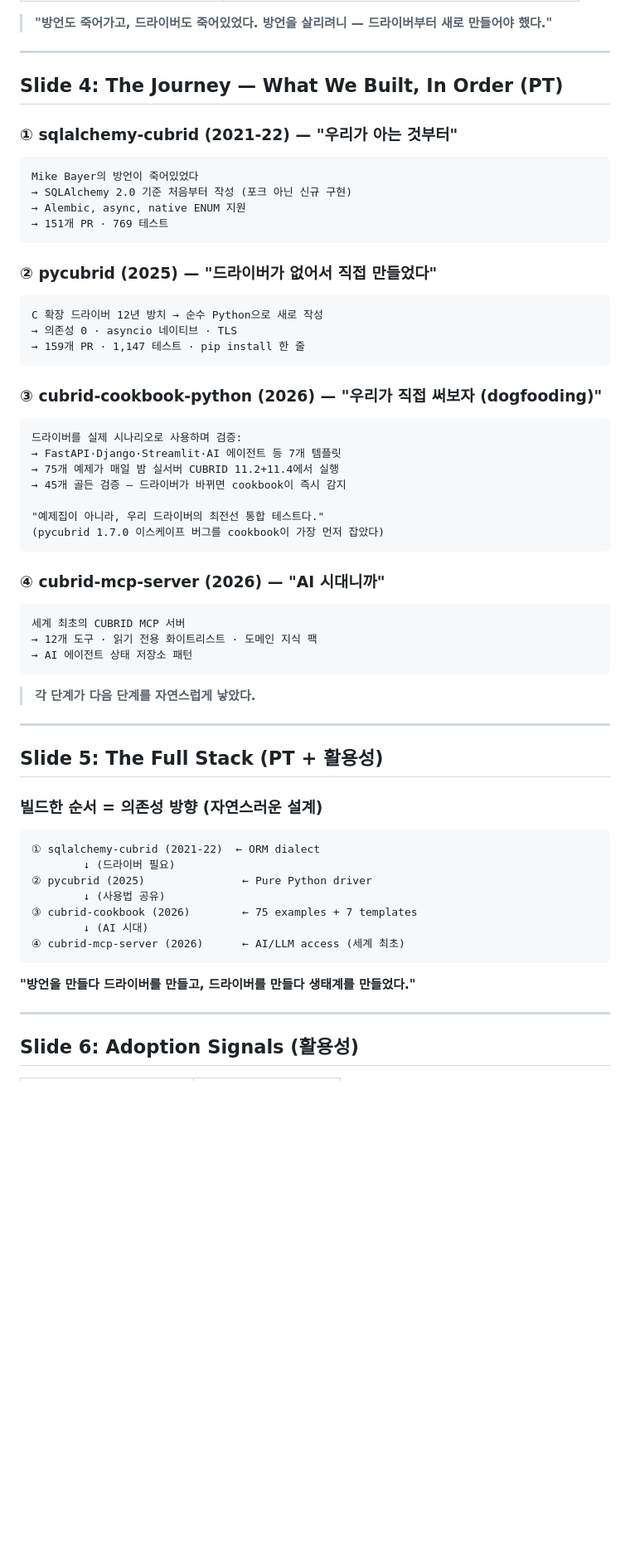
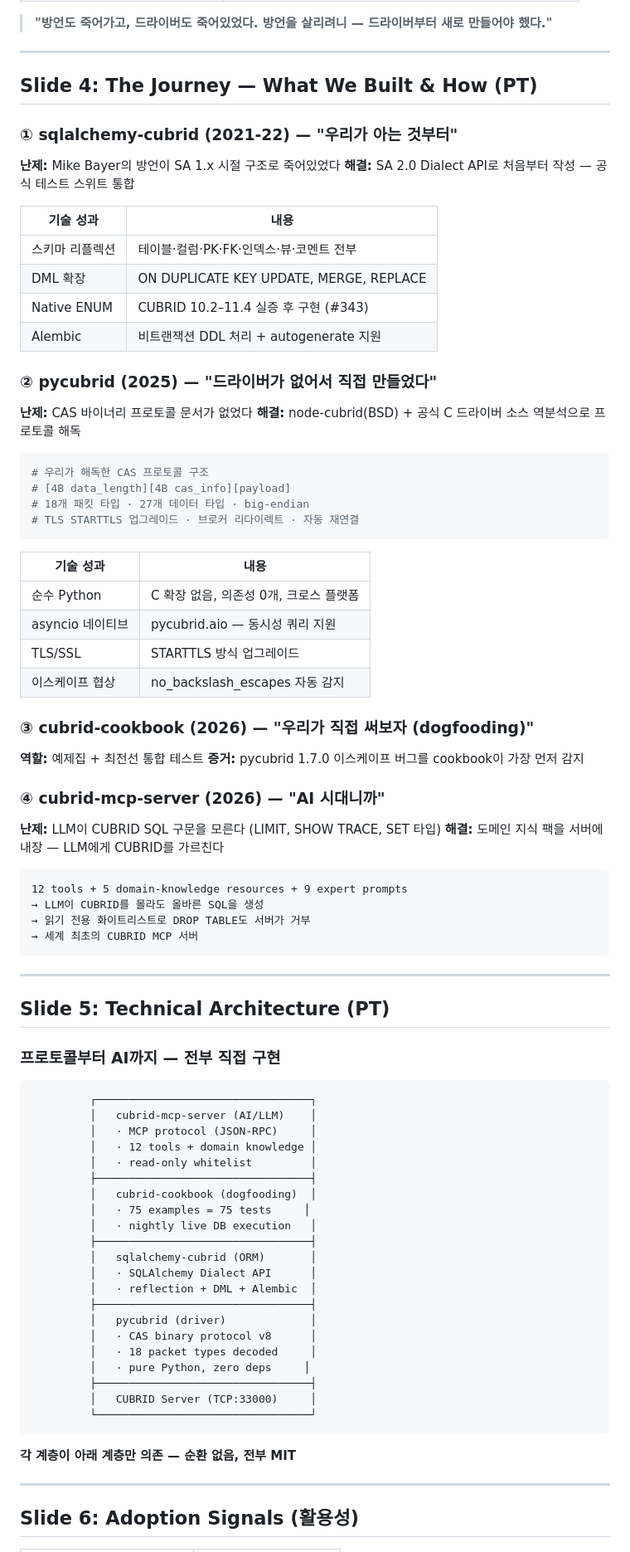
Before and after one commit to cubrid-lab/showcase, a Markdown page: contests/2026-ossdevon/SLIDES.md, the part around one of its changes. Shown at 83% size. Drawn GitHub-style; blank space fills up the shorter version.

Commit message:
docs: add technical deep dive — CAS protocol, dialect internals, MCP domain knowledge
Slide 4 now shows '난제 → 해결' for each project:
- pycubrid: CAS binary protocol decoded (18 packets, 27 types)
- sqlalchemy: full reflection + DML extensions + ENUM
- cookbook: dogfooding (caught real bug)
- MCP: domain knowledge for LLM (world's first)

Slide 5: Layered architecture with protocol details
Appendix: 90-second technical deep dive script

````diff
--- a/contests/2026-ossdevon/SLIDES.md
+++ b/contests/2026-ossdevon/SLIDES.md
@@ -56,65 +56,87 @@
 
 ---
 
-## Slide 4: The Journey — What We Built, In Order (PT)
+## Slide 4: The Journey — What We Built & How (PT)
 
 ### ① sqlalchemy-cubrid (2021-22) — "우리가 아는 것부터"
 
-```
-Mike Bayer의 방언이 죽어있었다
-→ SQLAlchemy 2.0 기준 처음부터 작성 (포크 아닌 신규 구현)
-→ Alembic, async, native ENUM 지원
-→ 151개 PR · 769 테스트
-```
+**난제:** Mike Bayer의 방언이 SA 1.x 시절 구조로 죽어있었다
+**해결:** SA 2.0 Dialect API로 처음부터 작성 — 공식 테스트 스위트 통합
+
+| 기술 성과 | 내용 |
+|---|---|
+| 스키마 리플렉션 | 테이블·컬럼·PK·FK·인덱스·뷰·코멘트 전부 |
+| DML 확장 | ON DUPLICATE KEY UPDATE, MERGE, REPLACE |
+| Native ENUM | CUBRID 10.2–11.4 실증 후 구현 (#343) |
+| Alembic | 비트랜잭션 DDL 처리 + autogenerate 지원 |
 
 ### ② pycubrid (2025) — "드라이버가 없어서 직접 만들었다"
 
-```
-C 확장 드라이버 12년 방치 → 순수 Python으로 새로 작성
-→ 의존성 0 · asyncio 네이티브 · TLS
-→ 159개 PR · 1,147 테스트 · pip install 한 줄
+**난제:** CAS 바이너리 프로토콜 문서가 없었다
+**해결:** node-cubrid(BSD) + 공식 C 드라이버 소스 역분석으로 프로토콜 해독
+
+```python
+# 우리가 해독한 CAS 프로토콜 구조
+# [4B data_length][4B cas_info][payload]
+# 18개 패킷 타입 · 27개 데이터 타입 · big-endian
+# TLS STARTTLS 업그레이드 · 브로커 리다이렉트 · 자동 재연결
 ```
 
-### ③ cubrid-cookbook-python (2026) — "우리가 직접 써보자 (dogfooding)"
+| 기술 성과 | 내용 |
+|---|---|
+| 순수 Python | C 확장 없음, 의존성 0개, 크로스 플랫폼 |
+| asyncio 네이티브 | pycubrid.aio — 동시성 쿼리 지원 |
+| TLS/SSL | STARTTLS 방식 업그레이드 |
+| 이스케이프 협상 | no_backslash_escapes 자동 감지 |
 
-```
-드라이버를 실제 시나리오로 사용하며 검증:
-→ FastAPI·Django·Streamlit·AI 에이전트 등 7개 템플릿
-→ 75개 예제가 매일 밤 실서버 CUBRID 11.2+11.4에서 실행
-→ 45개 골든 검증 — 드라이버가 바뀌면 cookbook이 즉시 감지
+### ③ cubrid-cookbook (2026) — "우리가 직접 써보자 (dogfooding)"
 
-"예제집이 아니라, 우리 드라이버의 최전선 통합 테스트다."
-(pycubrid 1.7.0 이스케이프 버그를 cookbook이 가장 먼저 잡았다)
-```
+**역할:** 예제집 + 최전선 통합 테스트
+**증거:** pycubrid 1.7.0 이스케이프 버그를 cookbook이 가장 먼저 감지
 
 ### ④ cubrid-mcp-server (2026) — "AI 시대니까"
 
+**난제:** LLM이 CUBRID SQL 구문을 모른다 (LIMIT, SHOW TRACE, SET 타입)
+**해결:** 도메인 지식 팩을 서버에 내장 — LLM에게 CUBRID를 가르친다
+
 ```
-세계 최초의 CUBRID MCP 서버
-→ 12개 도구 · 읽기 전용 화이트리스트 · 도메인 지식 팩
-→ AI 에이전트 상태 저장소 패턴
+12 tools + 5 domain-knowledge resources + 9 expert prompts
+→ LLM이 CUBRID를 몰라도 올바른 SQL을 생성
+→ 읽기 전용 화이트리스트로 DROP TABLE도 서버가 거부
+→ 세계 최초의 CUBRID MCP 서버
 ```
-
-> **각 단계가 다음 단계를 자연스럽게 낳았다.**
 
 ---
 
-## Slide 5: The Full Stack (PT + 활용성)
+## Slide 5: Technical Architecture (PT)
 
-### 빌드한 순서 = 의존성 방향 (자연스러운 설계)
+### 프로토콜부터 AI까지 — 전부 직접 구현
 
 ```
-① sqlalchemy-cubrid (2021-22)  ← ORM dialect
-        ↓ (드라이버 필요)
-② pycubrid (2025)               ← Pure Python driver
-        ↓ (사용법 공유)
-③ cubrid-cookbook (2026)        ← 75 examples + 7 templates
-        ↓ (AI 시대)
-④ cubrid-mcp-server (2026)      ← AI/LLM access (세계 최초)
+         ┌─────────────────────────────────┐
+         │   cubrid-mcp-server (AI/LLM)    │
+         │   · MCP protocol (JSON-RPC)     │
+         │   · 12 tools + domain knowledge │
+         │   · read-only whitelist         │
+         ├─────────────────────────────────┤
+         │   cubrid-cookbook (dogfooding)  │
+         │   · 75 examples = 75 tests     │
+         │   · nightly live DB execution   │
+         ├─────────────────────────────────┤
+         │   sqlalchemy-cubrid (ORM)       │
+         │   · SQLAlchemy Dialect API      │
+         │   · reflection + DML + Alembic  │
+         ├─────────────────────────────────┤
+         │   pycubrid (driver)             │
+         │   · CAS binary protocol v8      │
+         │   · 18 packet types decoded     │
+         │   · pure Python, zero deps     │
+         ├─────────────────────────────────┤
+         │   CUBRID Server (TCP:33000)     │
+         └─────────────────────────────────┘
 ```
 
-**"방언을 만들다 드라이버를 만들고,
-드라이버를 만들다 생태계를 만들었다."**
+**각 계층이 아래 계층만 의존 — 순환 없음, 전부 MIT**
 
 ---
 
````
Also changed, not shown: other parts of contests/2026-ossdevon/SLIDES.md (+13 -0 lines).
